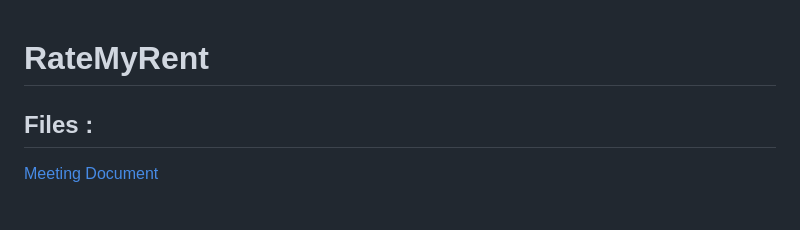
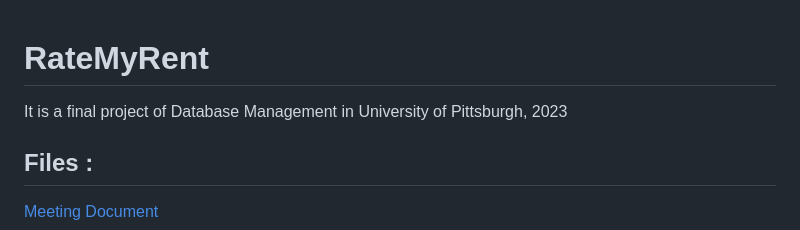
Before and after one commit to EasonJiang94/RateMyRent, a Markdown page: README.md, the part around the change. GitHub-like rendering; blank space fills up the shorter version.

```diff
--- a/README.md
+++ b/README.md
@@ -1,4 +1,5 @@
 # RateMyRent
+It is a final project of Database Management in University of Pittsburgh, 2023
 ## Files :
 [Meeting Document](https://docs.google.com/document/d/1vlk1mottYMlSErFy5jw6XkFr3GL9b7EKUiC7yKRR5HQ/edit?usp=sharing)
 
```
